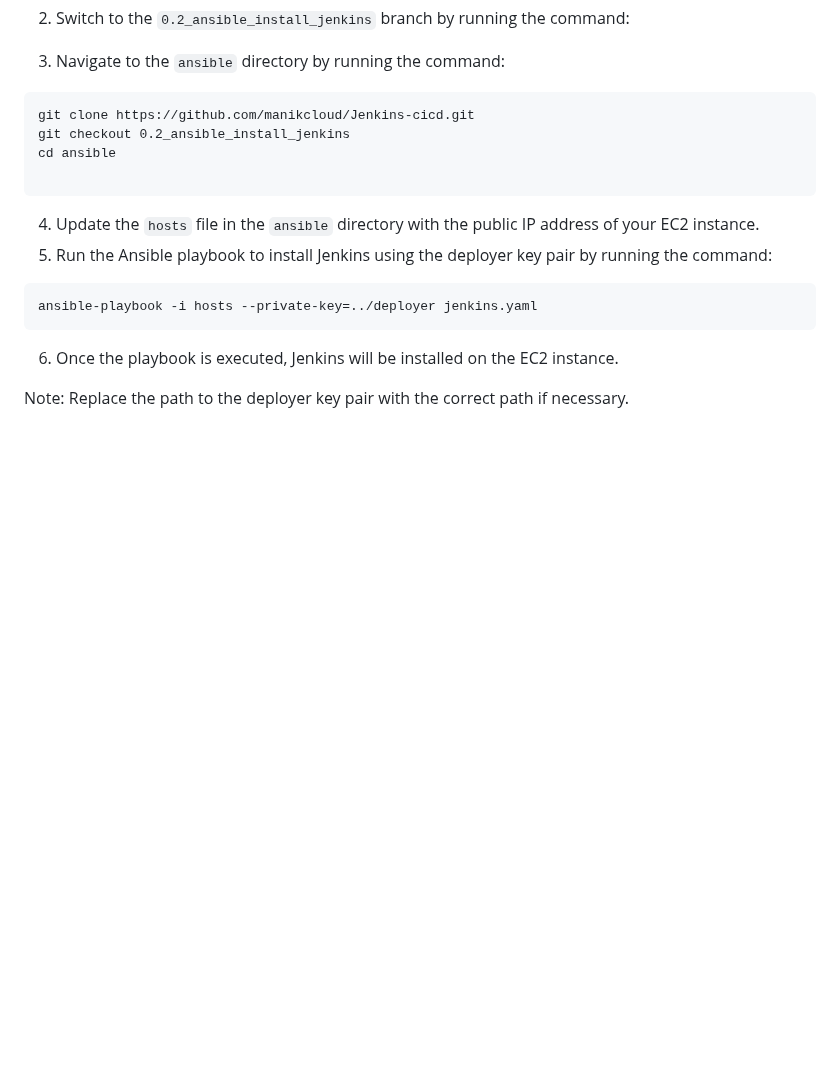
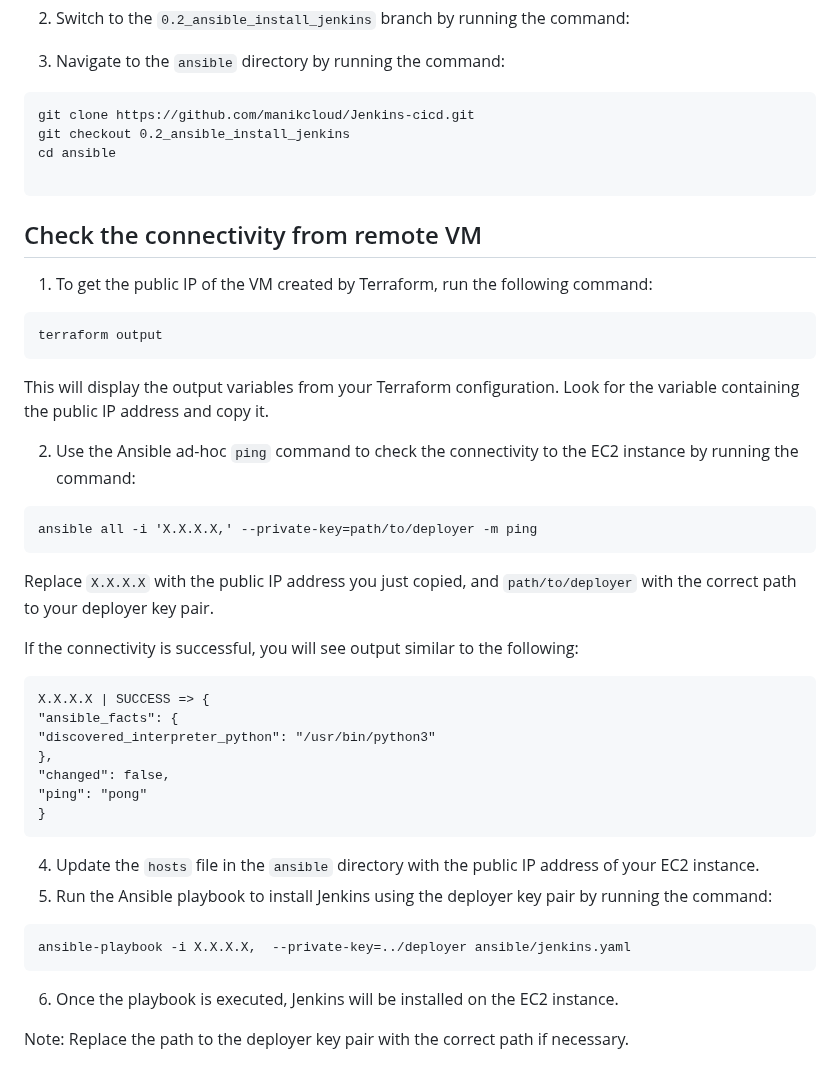
Before and after one commit to manikcloud/Jenkins-cicd, a Markdown page: README.md, the part around the change. Rendered like a GitHub page; blank space fills up the shorter version.

Commit message:
readme for this branch 0,2_ansible

````diff
--- a/README.md
+++ b/README.md
@@ -42,11 +42,40 @@ git checkout 0.2_ansible_install_jenkins
 cd ansible
 
 ```
+## Check the connectivity from remote VM
+
+1. To get the public IP of the VM created by Terraform, run the following command:
+
+```
+terraform output
+```
+
+This will display the output variables from your Terraform configuration. Look for the variable containing the public IP address and copy it.
+
+2. Use the Ansible ad-hoc `ping` command to check the connectivity to the EC2 instance by running the command:
+
+```
+ansible all -i 'X.X.X.X,' --private-key=path/to/deployer -m ping
+```
+
+Replace `X.X.X.X` with the public IP address you just copied, and `path/to/deployer` with the correct path to your deployer key pair.
+
+If the connectivity is successful, you will see output similar to the following:
+
+```
+X.X.X.X | SUCCESS => {
+"ansible_facts": {
+"discovered_interpreter_python": "/usr/bin/python3"
+},
+"changed": false,
+"ping": "pong"
+}
+```
 4. Update the `hosts` file in the `ansible` directory with the public IP address of your EC2 instance.
 5. Run the Ansible playbook to install Jenkins using the deployer key pair by running the command:
 
 ```
-ansible-playbook -i hosts --private-key=../deployer jenkins.yaml
+ansible-playbook -i X.X.X.X,  --private-key=../deployer ansible/jenkins.yaml
 ```
 6. Once the playbook is executed, Jenkins will be installed on the EC2 instance.
 
````
